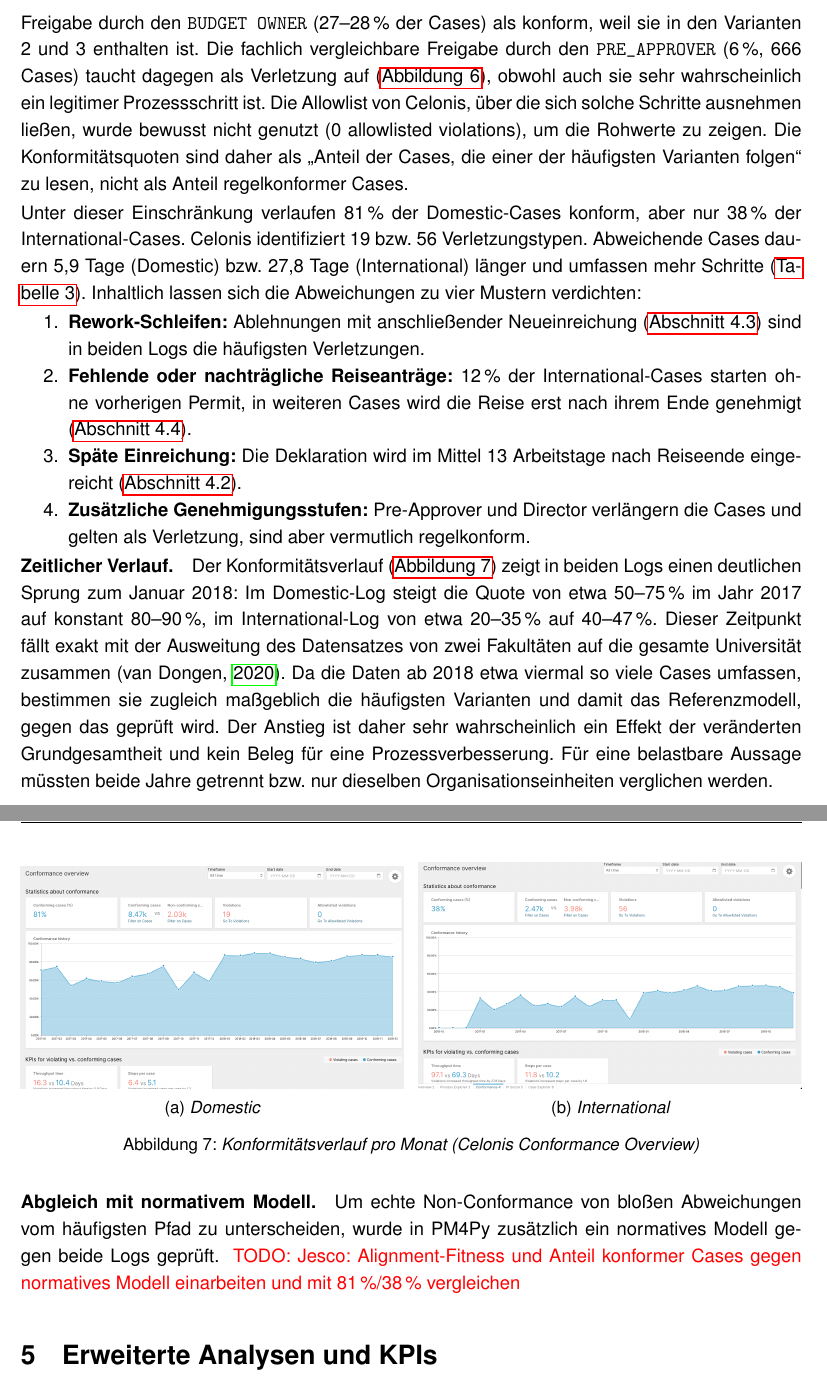
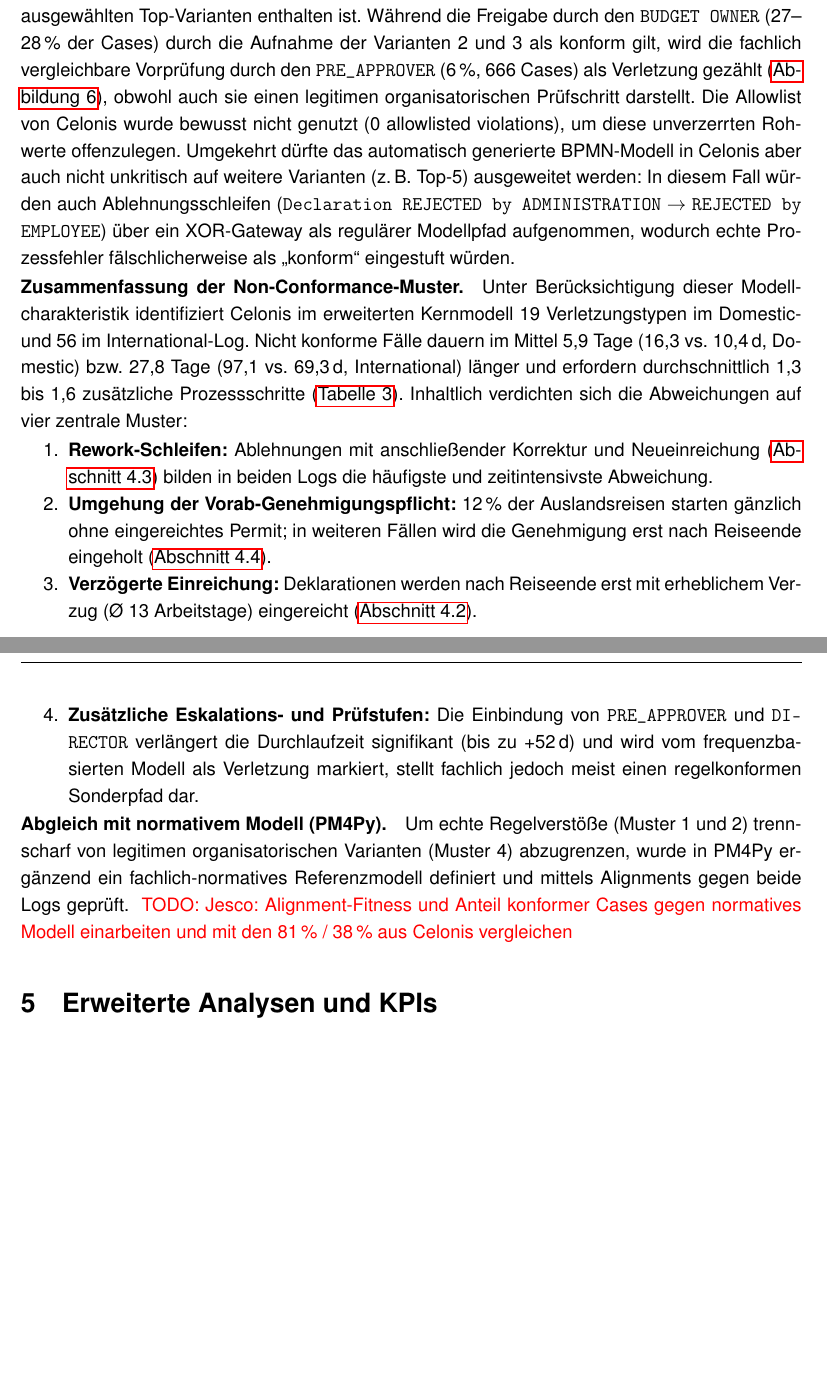
Before and after one commit to RealJesco/process_mining, a LaTeX document (main.tex, which reads content/04_Performance_Konformitaet.tex): two parts of pages 13 and 14 of 24 before the commit and two parts of pages 14 and 15 of 24 after it, joined at a grey line, cut at the place of the change, the shorter picture padded with empty space. Compiled offline with pdfLaTeX.

Commit message:
4.5 conformance ready

```diff
--- a/content/04_Performance_Konformitaet.tex
+++ b/content/04_Performance_Konformitaet.tex
@@ -350,29 +338,3 @@ davon ab, ob sie in einer der häufigsten Varianten vorkommt. So gilt die
-Freigabe durch den \texttt{BUDGET OWNER} (27--28\,\% der Cases) als konform,
-weil sie in den Varianten 2 und 3 enthalten ist. Die fachlich vergleichbare
-Freigabe durch den \texttt{PRE\_APPROVER} (6\,\%, 666 Cases) taucht dagegen
-als Verletzung auf (\autoref{fig:violations}), obwohl auch sie sehr
-wahrscheinlich ein legitimer Prozessschritt ist. Die Allowlist von Celonis,
-über die sich solche Schritte ausnehmen ließen, wurde bewusst nicht genutzt
-(0 allowlisted violations), um die Rohwerte zu zeigen. Die
-Konformitätsquoten sind daher als \enquote{Anteil der Cases, die einer der
-häufigsten Varianten folgen} zu lesen, nicht als Anteil regelkonformer Cases.
-
-Unter dieser Einschränkung verlaufen 81\,\% der Domestic-Cases konform,
-aber nur 38\,\% der International-Cases. Celonis identifiziert 19 bzw.\ 56
-Verletzungstypen. Abweichende Cases dauern 5,9 Tage (Domestic) bzw.\
-27,8 Tage (International) länger und umfassen mehr Schritte
-(\autoref{tab:kpi_comparison}). Inhaltlich lassen sich die Abweichungen zu
-vier Mustern verdichten:
+Conformance Checking gleicht das im Event-Log beobachtete Verhalten systematisch mit einem Referenzmodell ab \parencite{carmona_conformance_2018}. Eine zentrale Erkenntnis dieser Untersuchung ist, dass die ausgewiesene Konformitätsquote sowie ihre zeitliche Entwicklung unmittelbar von der Wahl und dem Abstraktionsgrad dieses Referenzmodells abhängen. Um diesen Effekt zu quantifizieren, wurde das automatische Conformance Checking in Celonis zweistufig durchgeführt (\autoref{fig:conformance_comparison}):
 
 \begin{enumerate}[noitemsep]
-	\item \textbf{Rework-Schleifen:} Ablehnungen mit anschließender
-	Neueinreichung (\autoref{sec:rejections}) sind in beiden Logs die
-	häufigsten Verletzungen.
-	\item \textbf{Fehlende oder nachträgliche Reiseanträge:} 12\,\% der
-	International-Cases starten ohne vorherigen Permit, in weiteren Cases wird
-	die Reise erst nach ihrem Ende genehmigt (\autoref{sec:unerwartet}).
-	\item \textbf{Späte Einreichung:} Die Deklaration wird im Mittel
-	13 Arbeitstage nach Reiseende eingereicht (\autoref{sec:bottlenecks}).
-	\item \textbf{Zusätzliche Genehmigungsstufen:} Pre-Approver und Director
-	verlängern die Cases und gelten als Verletzung, sind aber vermutlich
-	regelkonform.
@@ -383,4 +350,2 @@ vier Mustern verdichten:
     \begin{subfigure}[t]{0.49\textwidth}
         \centering
-		\includegraphics[width=\textwidth]{figures/celonis/dom_conformance.png}
-		\caption{Domestic}
@@ -388,5 +356,3 @@ vier Mustern verdichten:
     \hfill
     \begin{subfigure}[t]{0.49\textwidth}
         \centering
-		\includegraphics[width=\textwidth]{figures/celonis/int_conformance.png}
-		\caption{International}
@@ -393,3 +362 @@ vier Mustern verdichten:
     \end{subfigure}
-	\caption{Konformitätsverlauf pro Monat (Celonis \textit{Conformance Overview})}
-	\label{fig:conformance_history}
@@ -396,14 +383,2 @@ vier Mustern verdichten:
 \end{figure}
 
-\paragraph{Zeitlicher Verlauf.} Der Konformitätsverlauf
-(\autoref{fig:conformance_history}) zeigt in beiden Logs einen deutlichen
-Sprung zum Januar 2018: Im Domestic-Log steigt die Quote von etwa 50--75\,\% im
-Jahr 2017 auf konstant 80--90\,\%, im International-Log von etwa 20--35\,\% auf
-40--47\,\%. Dieser Zeitpunkt fällt exakt mit der Ausweitung des Datensatzes
-von zwei Fakultäten auf die gesamte Universität zusammen
-\parencite{van_dongen_bpi_2020}. Da die Daten ab 2018 etwa viermal so viele
-Cases umfassen, bestimmen sie zugleich maßgeblich die häufigsten Varianten
-und damit das Referenzmodell, gegen das geprüft wird. Der Anstieg ist daher sehr wahrscheinlich ein Effekt der
-veränderten Grundgesamtheit und kein Beleg für eine Prozessverbesserung. Für
-eine belastbare Aussage müssten beide Jahre getrennt bzw.\ nur dieselben
-Organisationseinheiten verglichen werden.
@@ -410,5 +395,17 @@ Organisationseinheiten verglichen werden.
 
-\paragraph{Abgleich mit normativem Modell.} Um echte Non-Conformance von bloßen
-Abweichungen vom häufigsten Pfad zu unterscheiden, wurde in PM4Py zusätzlich
-ein normatives Modell gegen beide Logs geprüft.
-\todo{Jesco: Alignment-Fitness und Anteil konformer Cases gegen normatives Modell einarbeiten und mit 81\,\%/38\,\% vergleichen}
+\paragraph{Deskriptive vs.\ normative Modellgrenzen.}
+Zugleich verdeutlicht das erweiterte Kernmodell (81\,\% bzw.\ 38\,\% Konformität) den Unterschied zwischen einem \emph{deskriptiven} (frequenzbasierten) und einem \emph{normativen} (regelgetriebenen) Referenzmodell: Ob eine Aktivität in Celonis als Regelverletzung (\enquote{undesired activity}) gewertet wird, hängt hier allein davon ab, ob sie in den ausgewählten Top-Varianten enthalten ist. Während die Freigabe durch den \texttt{BUDGET OWNER} (27--28\,\% der Cases) durch die Aufnahme der Varianten 2 und 3 als konform gilt, wird die fachlich vergleichbare Vorprüfung durch den \texttt{PRE\_APPROVER} (6\,\%, 666 Cases) als Verletzung gezählt (\autoref{fig:violations}), obwohl auch sie einen legitimen organisatorischen Prüfschritt darstellt. Die Allowlist von Celonis wurde bewusst nicht genutzt (0 allowlisted violations), um diese unverzerrten Rohwerte offenzulegen. Umgekehrt dürfte das automatisch generierte BPMN-Modell in Celonis aber auch nicht unkritisch auf weitere Varianten (z.\,B.\ Top-5) ausgeweitet werden: In diesem Fall würden auch Ablehnungsschleifen (\texttt{Declaration REJECTED by ADMINISTRATION} $\rightarrow$ \texttt{REJECTED by EMPLOYEE}) über ein XOR-Gateway als regulärer Modellpfad aufgenommen, wodurch echte Prozessfehler fälschlicherweise als \enquote{konform} eingestuft würden.
+
+\paragraph{Zusammenfassung der Non-Conformance-Muster.}
+Unter Berücksichtigung dieser Modellcharakteristik identifiziert Celonis im erweiterten Kernmodell 19 Verletzungstypen im Domestic- und 56 im International-Log. Nicht konforme Fälle dauern im Mittel 5,9 Tage (16,3 vs.\ 10,4\,d, Domestic) bzw.\ 27,8 Tage (97,1 vs.\ 69,3\,d, International) länger und erfordern durchschnittlich 1,3 bis 1,6 zusätzliche Prozessschritte (\autoref{tab:kpi_comparison}). Inhaltlich verdichten sich die Abweichungen auf vier zentrale Muster:
+
+\begin{enumerate}[noitemsep]
+    \item \textbf{Rework-Schleifen:} Ablehnungen mit anschließender Korrektur und Neueinreichung (\autoref{sec:rejections}) bilden in beiden Logs die häufigste und zeitintensivste Abweichung.
+    \item \textbf{Umgehung der Vorab-Genehmigungspflicht:} 12\,\% der Auslandsreisen starten gänzlich ohne eingereichtes Permit; in weiteren Fällen wird die Genehmigung erst nach Reiseende eingeholt (\autoref{sec:unerwartet}).
+    \item \textbf{Verzögerte Einreichung:} Deklarationen werden nach Reiseende erst mit erheblichem Verzug (Ø 13 Arbeitstage) eingereicht (\autoref{sec:bottlenecks}).
+    \item \textbf{Zusätzliche Eskalations- und Prüfstufen:} Die Einbindung von \texttt{PRE\_APPROVER} und \texttt{DIRECTOR} verlängert die Durchlaufzeit signifikant (bis zu +52\,d) und wird vom frequenzbasierten Modell als Verletzung markiert, stellt fachlich jedoch meist einen regelkonformen Sonderpfad dar.
+\end{enumerate}
+
+\paragraph{Abgleich mit normativem Modell (PM4Py).}
+Um echte Regelverstöße (Muster 1 und 2) trennscharf von legitimen organisatorischen Varianten (Muster 4) abzugrenzen, wurde in PM4Py ergänzend ein fachlich-normatives Referenzmodell definiert und mittels Alignments gegen beide Logs geprüft.
+\todo{Jesco: Alignment-Fitness und Anteil konformer Cases gegen normatives Modell einarbeiten und mit den 81\,\% / 38\,\% aus Celonis vergleichen}
```
Also changed, not shown: content/anhang.tex (+39 -0 lines), figures/celonis/dom_bpmn_top3.png (added), figures/celonis/dom_bpmn_v1.png (added), figures/celonis/dom_conf_top3.png (added), figures/celonis/dom_conf_v1.png (added), figures/celonis/int_bpmn_top3.png (added), figures/celonis/int_bpmn_v1.png (renamed from figures/celonis/Conformance-int-21.png), figures/celonis/int_conf_top3.png (renamed from figures/celonis/int_conformance.png), figures/celonis/int_conf_v1.png (added), content/04_Performance_Konformitaet.tex (59 more changed lines). Lines whose indentation alone changed are shown as unchanged.
